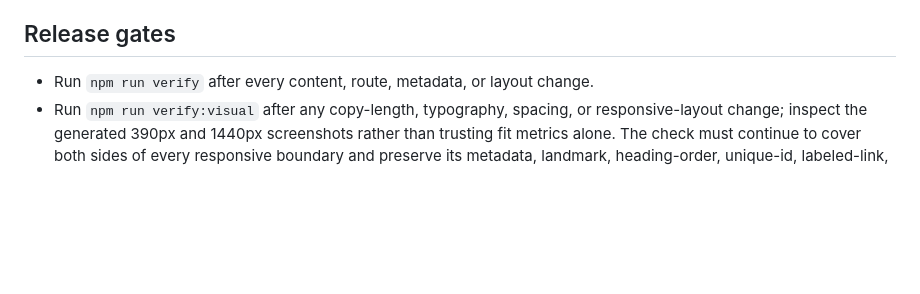
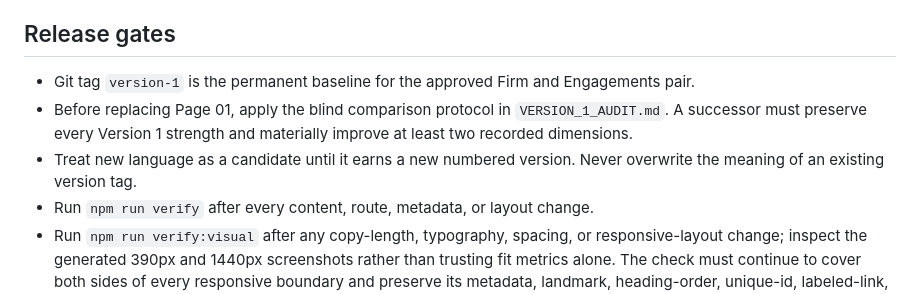
Before and after one commit to crazee-aditya/shiftora-ai-live, a Markdown page: AGENTS.md, the part around the change. GitHub-like rendering; blank space fills up the shorter version.

Commit message:
Record Version 1 comparison baseline

```diff
--- a/AGENTS.md
+++ b/AGENTS.md
@@ -62,6 +62,11 @@ technical services. Preserve that distinction in every change.
 
 ## Release gates
 
+- Git tag `version-1` is the permanent baseline for the approved Firm and Engagements pair.
+- Before replacing Page 01, apply the blind comparison protocol in `VERSION_1_AUDIT.md`. A successor
+  must preserve every Version 1 strength and materially improve at least two recorded dimensions.
+- Treat new language as a candidate until it earns a new numbered version. Never overwrite the
+  meaning of an existing version tag.
 - Run `npm run verify` after every content, route, metadata, or layout change.
 - Run `npm run verify:visual` after any copy-length, typography, spacing, or responsive-layout change;
   inspect the generated 390px and 1440px screenshots rather than trusting fit metrics alone. The
```
Also changed, not shown: VERSION_1_AUDIT.md (added, +83 -0 lines).
